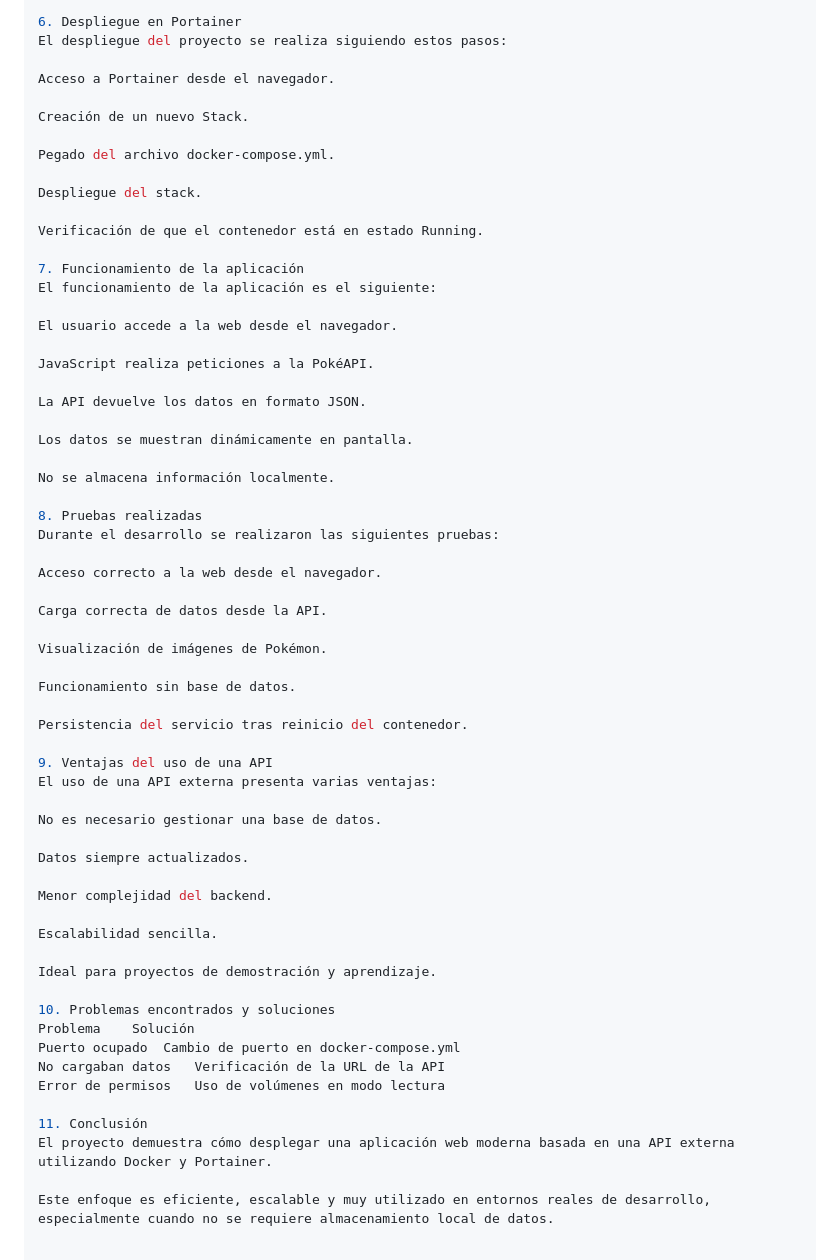
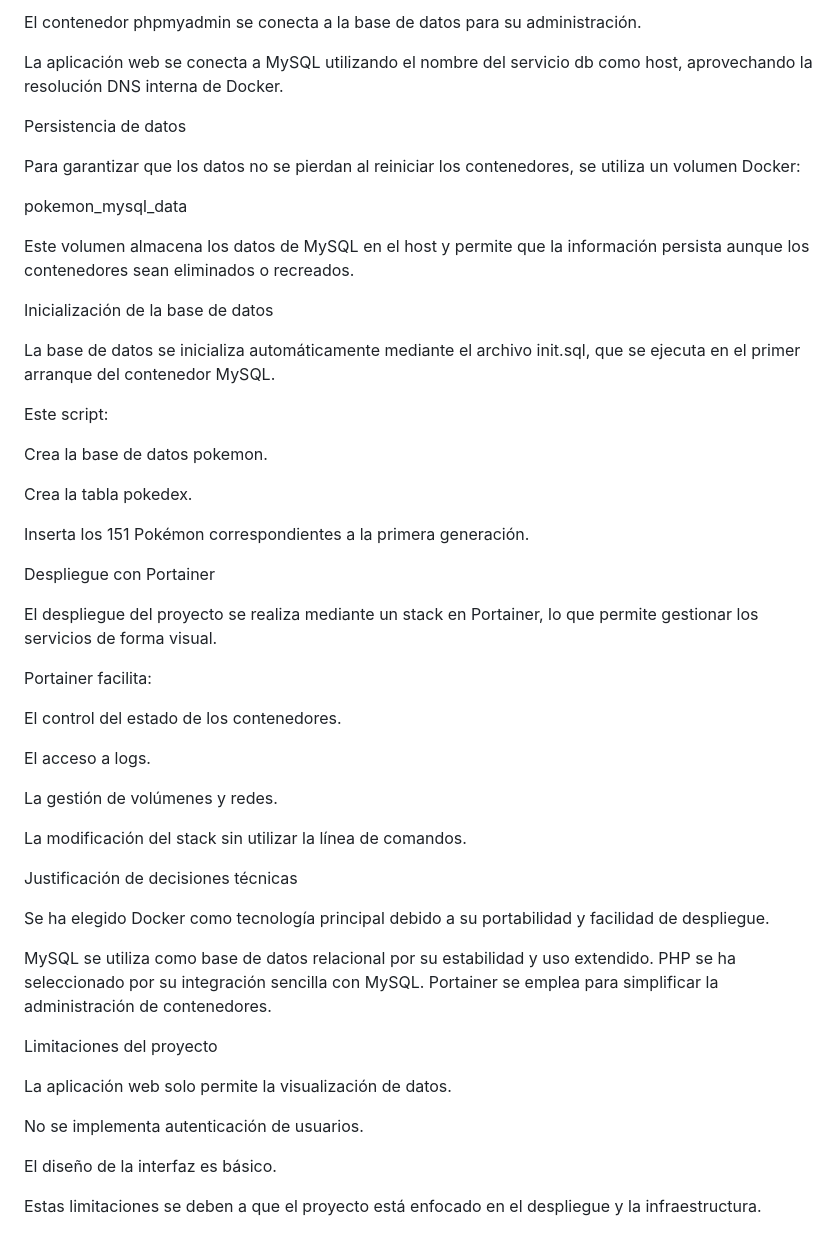
Before and after one commit to Mashiro464/Docker, a Markdown page: Con_API.md, the part around one of its changes. Drawn GitHub-style.

```diff
--- a/Con_API.md
+++ b/Con_API.md
@@ -79,63 +61,56 @@ Servir archivos estáticos del proyecto.
 
-6. Despliegue en Portainer
-El despliegue del proyecto se realiza siguiendo estos pasos:
+El contenedor phpmyadmin se conecta a la base de datos para su administración.
 
-Acceso a Portainer desde el navegador.
+La aplicación web se conecta a MySQL utilizando el nombre del servicio db como host, aprovechando la resolución DNS interna de Docker.
 
-Creación de un nuevo Stack.
+Persistencia de datos
 
-Pegado del archivo docker-compose.yml.
+Para garantizar que los datos no se pierdan al reiniciar los contenedores, se utiliza un volumen Docker:
 
-Despliegue del stack.
+pokemon_mysql_data
 
-Verificación de que el contenedor está en estado Running.
+Este volumen almacena los datos de MySQL en el host y permite que la información persista aunque los contenedores sean eliminados o recreados.
 
-7. Funcionamiento de la aplicación
-El funcionamiento de la aplicación es el siguiente:
+Inicialización de la base de datos
 
-El usuario accede a la web desde el navegador.
+La base de datos se inicializa automáticamente mediante el archivo init.sql, que se ejecuta en el primer arranque del contenedor MySQL.
 
-JavaScript realiza peticiones a la PokéAPI.
+Este script:
 
-La API devuelve los datos en formato JSON.
+Crea la base de datos pokemon.
 
-Los datos se muestran dinámicamente en pantalla.
+Crea la tabla pokedex.
 
-No se almacena información localmente.
+Inserta los 151 Pokémon correspondientes a la primera generación.
 
-8. Pruebas realizadas
-Durante el desarrollo se realizaron las siguientes pruebas:
+Despliegue con Portainer
 
-Acceso correcto a la web desde el navegador.
+El despliegue del proyecto se realiza mediante un stack en Portainer, lo que permite gestionar los servicios de forma visual.
 
-Carga correcta de datos desde la API.
+Portainer facilita:
 
-Visualización de imágenes de Pokémon.
+El control del estado de los contenedores.
 
-Funcionamiento sin base de datos.
+El acceso a logs.
 
-Persistencia del servicio tras reinicio del contenedor.
+La gestión de volúmenes y redes.
 
-9. Ventajas del uso de una API
-El uso de una API externa presenta varias ventajas:
+La modificación del stack sin utilizar la línea de comandos.
 
-No es necesario gestionar una base de datos.
+Justificación de decisiones técnicas
 
-Datos siempre actualizados.
+Se ha elegido Docker como tecnología principal debido a su portabilidad y facilidad de despliegue.
 
-Menor complejidad del backend.
+MySQL se utiliza como base de datos relacional por su estabilidad y uso extendido.
+PHP se ha seleccionado por su integración sencilla con MySQL.
+Portainer se emplea para simplificar la administración de contenedores.
 
-Escalabilidad sencilla.
+Limitaciones del proyecto
 
-Ideal para proyectos de demostración y aprendizaje.
+La aplicación web solo permite la visualización de datos.
 
-10. Problemas encontrados y soluciones
-Problema	Solución
-Puerto ocupado	Cambio de puerto en docker-compose.yml
-No cargaban datos	Verificación de la URL de la API
-Error de permisos	Uso de volúmenes en modo lectura
+No se implementa autenticación de usuarios.
 
-11. Conclusión
-El proyecto demuestra cómo desplegar una aplicación web moderna basada en una API externa utilizando Docker y Portainer.
+El diseño de la interfaz es básico.
 
-Este enfoque es eficiente, escalable y muy utilizado en entornos reales de desarrollo, especialmente cuando no se requiere almacenamiento local de datos.
+Estas limitaciones se deben a que el proyecto está enfocado en el despliegue y la infraestructura.
```
Also changed, not shown: other parts of Con_API.md (+39 -57 lines).
